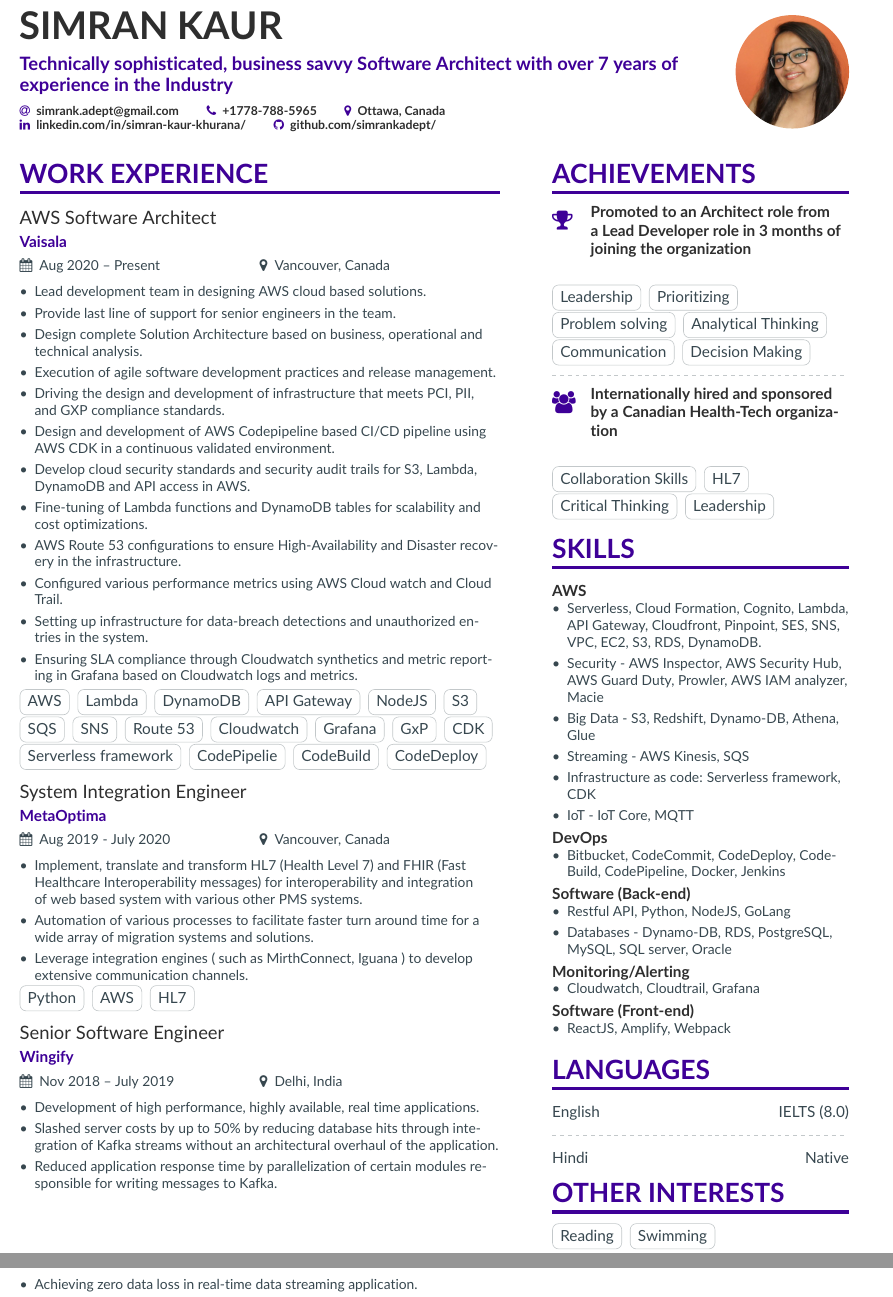
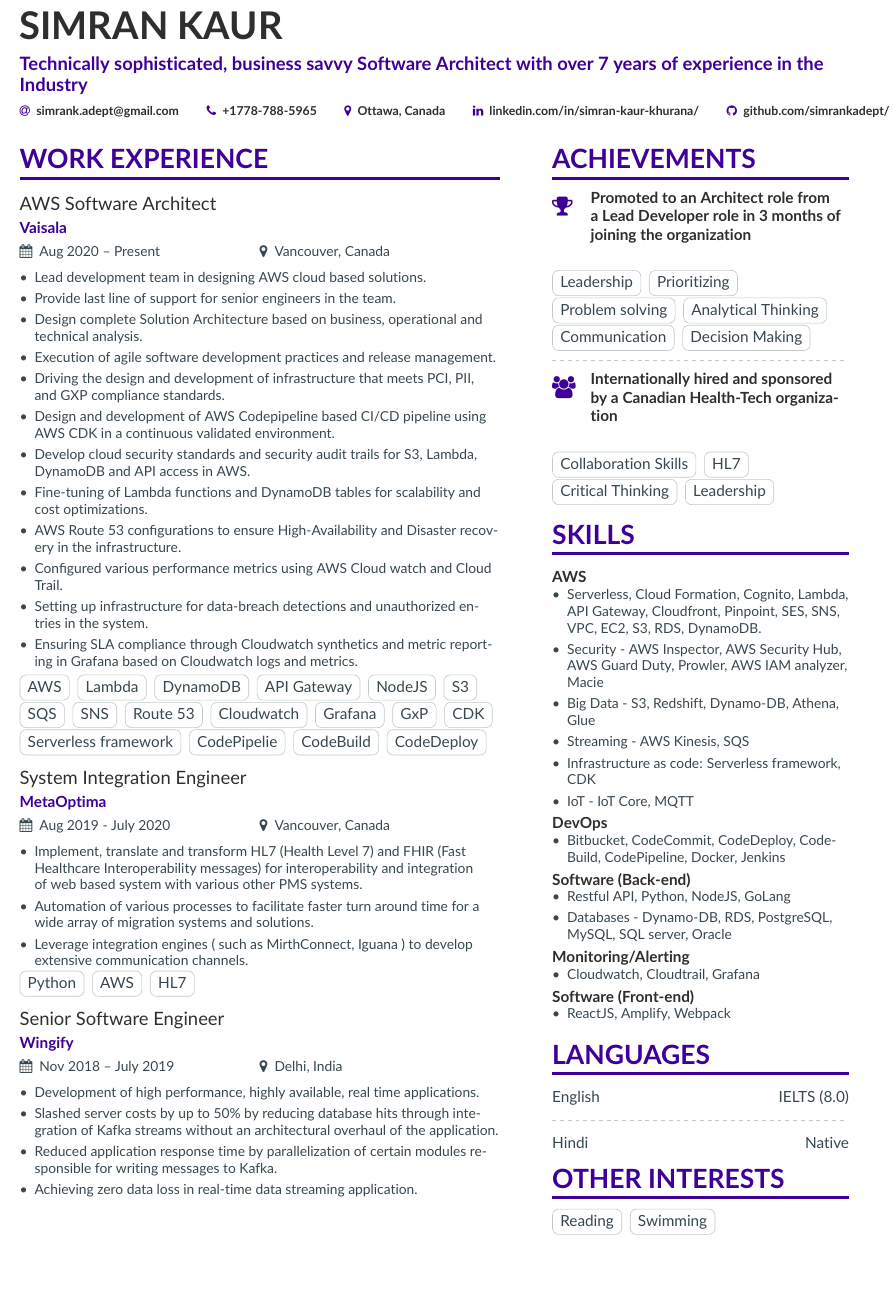
Before and after one commit to simrankadept/SimranKaurCV_tex, a LaTeX CV (isso.tex): two parts of pages 1 and 2 of 2 before the commit and part of page 1 of 2 after it, the two joined at a grey line, cut so that both start at the same text, the shorter picture padded with empty space. Compiled offline with pdfLaTeX.

Commit message:
removed picture

```diff
--- a/isso.tex
+++ b/isso.tex
@@ -63,7 +63,6 @@
 \name{Simran Kaur}
 \tagline{Technically sophisticated, business savvy Software Architect with over 7 years of experience in the Industry}
 % Cropped to square from https://en.wikipedia.org/wiki/Marissa_Mayer#/media/File:Marissa_Mayer_May_2014_(cropped).jpg, CC-BY 2.0
-\photo{2.6cm}{American-passport-photo}
 \personalinfo{%
   % Not all of these are required!
   % You can add your own with \printinfo{symbol}{detail}
```
